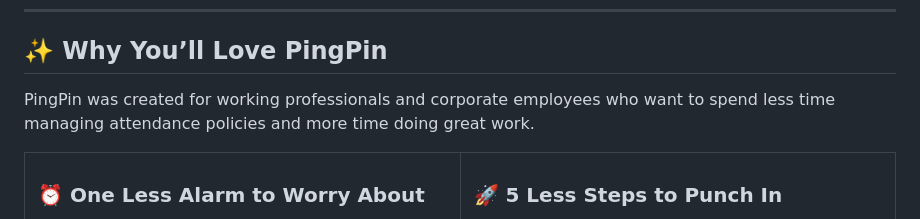
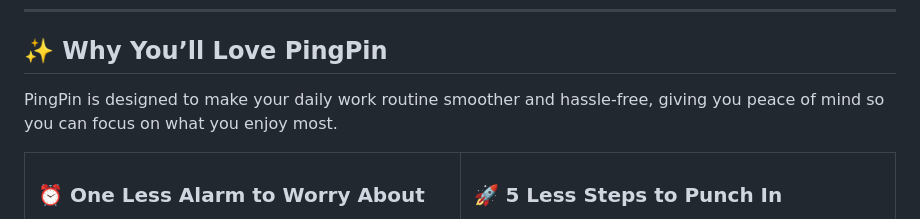
Before and after one commit to urunkarpm/pingpin, a Markdown page: README.md, the part around the change. GitHub-like rendering.

Commit message:
docs: tone down section description in README to be warm and welcoming

```diff
--- a/README.md
+++ b/README.md
@@ -25,7 +25,7 @@
 
 ## ✨ Why You’ll Love PingPin
 
-PingPin was created for working professionals and corporate employees who want to spend less time managing attendance policies and more time doing great work.
+PingPin is designed to make your daily work routine smoother and hassle-free, giving you peace of mind so you can focus on what you enjoy most.
 
 <table>
   <tr>
```
